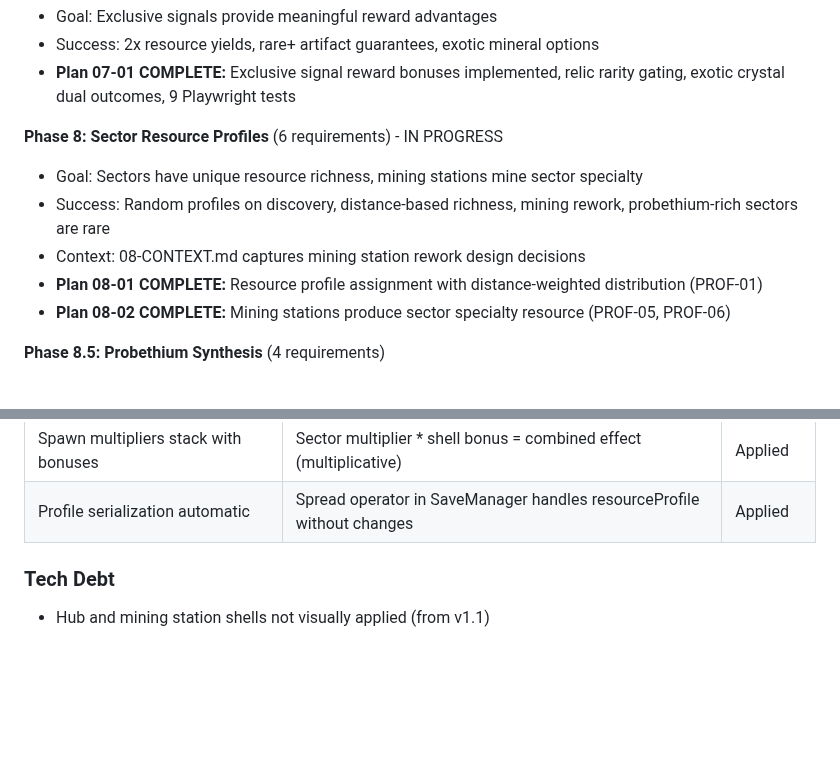
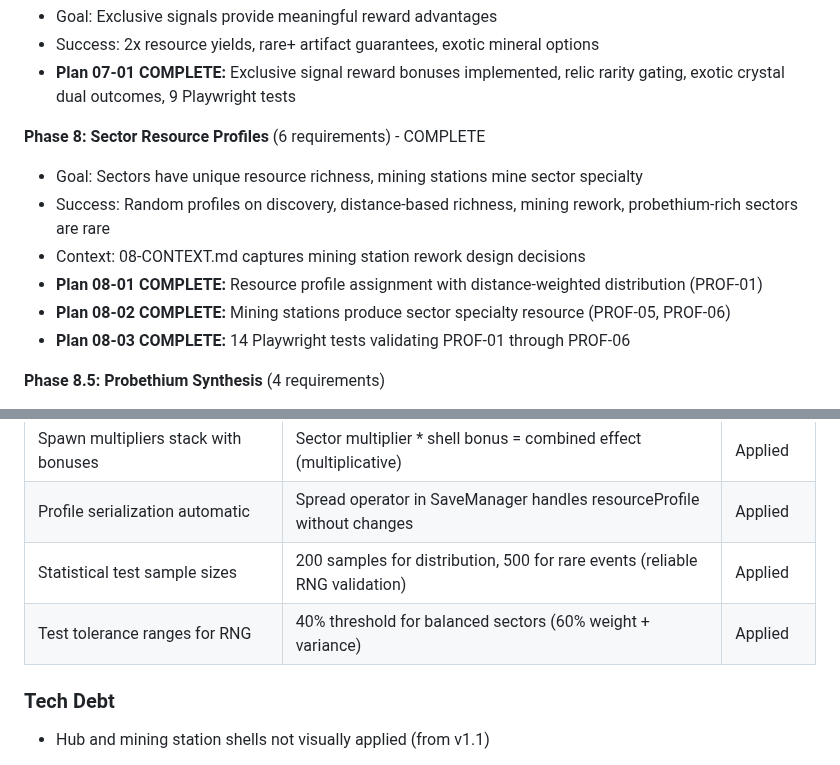
Before and after one commit to jalyper/Probetheus, a Markdown page: .planning/STATE.md, 2 parts joined by grey strips. Rendered like a GitHub page; blank space fills up the shorter version.

```diff
--- a/.planning/STATE.md
+++ b/.planning/STATE.md
@@ -59,12 +59,13 @@ See: .planning/PROJECT.md (updated 2026-02-02)
 - Success: 2x resource yields, rare+ artifact guarantees, exotic mineral options
 - **Plan 07-01 COMPLETE:** Exclusive signal reward bonuses implemented, relic rarity gating, exotic crystal dual outcomes, 9 Playwright tests
 
-**Phase 8: Sector Resource Profiles** (6 requirements) - IN PROGRESS
+**Phase 8: Sector Resource Profiles** (6 requirements) - COMPLETE
 - Goal: Sectors have unique resource richness, mining stations mine sector specialty
 - Success: Random profiles on discovery, distance-based richness, mining rework, probethium-rich sectors are rare
 - Context: 08-CONTEXT.md captures mining station rework design decisions
 - **Plan 08-01 COMPLETE:** Resource profile assignment with distance-weighted distribution (PROF-01)
 - **Plan 08-02 COMPLETE:** Mining stations produce sector specialty resource (PROF-05, PROF-06)
+- **Plan 08-03 COMPLETE:** 14 Playwright tests validating PROF-01 through PROF-06
 
 **Phase 8.5: Probethium Synthesis** (4 requirements)
 - Goal: Players synthesize probethium at hubs using exotic materials
@@ -104,6 +105,8 @@ See: .planning/PROJECT.md (updated 2026-02-02)
 | Distance-weighted profile RNG | Near origin: 60% balanced, Far out: 30% balanced (progression feel) | Applied |
 | Spawn multipliers stack with bonuses | Sector multiplier * shell bonus = combined effect (multiplicative) | Applied |
 | Profile serialization automatic | Spread operator in SaveManager handles resourceProfile without changes | Applied |
+| Statistical test sample sizes | 200 samples for distribution, 500 for rare events (reliable RNG validation) | Applied |
+| Test tolerance ranges for RNG | 40% threshold for balanced sectors (60% weight + variance) | Applied |
 
 ### Tech Debt
 
```
Also changed, not shown: other parts of .planning/STATE.md (+14 -13 lines), 1 other file.
